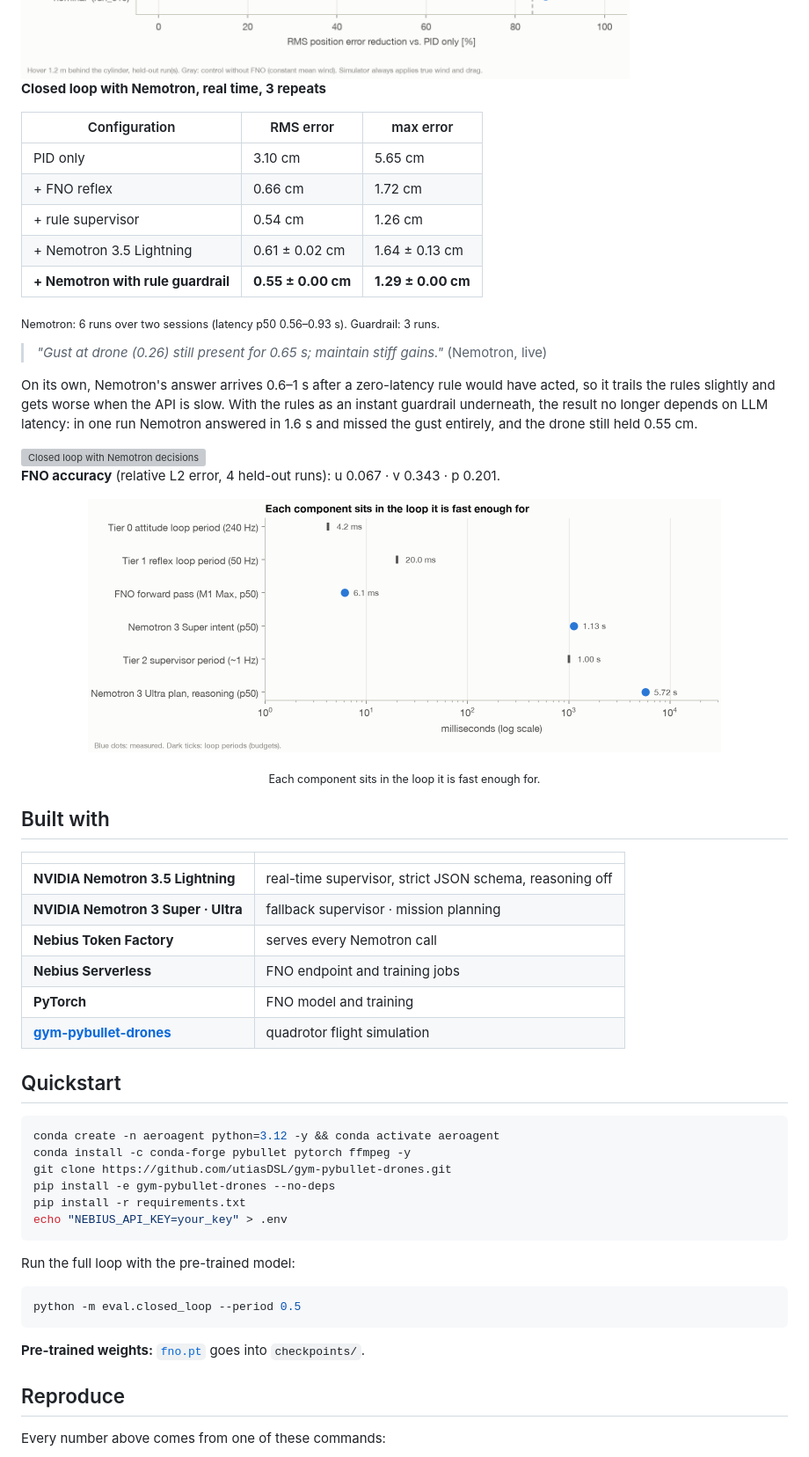
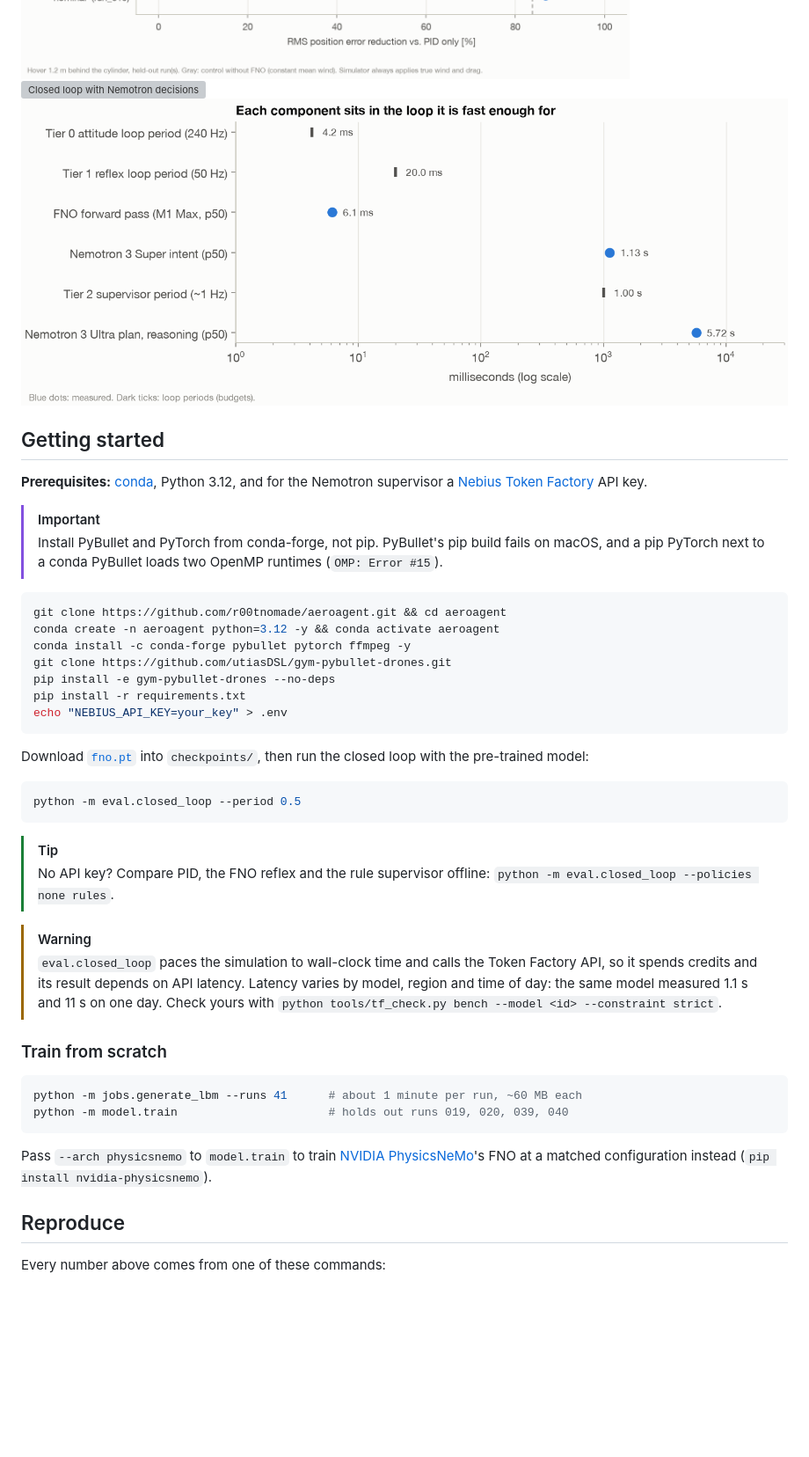
Before and after one commit to r00tnomade/aeroagent, a Markdown page: README.md, the part around one of its changes. Shown at 88% size. Rendered like a GitHub page; folded sections open; blank space fills up the shorter version; grey boxes are pictures that could not be loaded.

````diff
--- a/README.md
+++ b/README.md
@@ -97,44 +132,18 @@ Compensating only the exact mean wind (no FNO) already removes 60–76 %. The FN
 <img src="docs/figures/robustness_checkpoints_v2.png" alt="Robustness sweep">
-
-**Closed loop with Nemotron, real time, 3 repeats**
-
-| Configuration | RMS error | max error |
-|---|---|---|
-| PID only | 3.10 cm | 5.65 cm |
-| + FNO reflex | 0.66 cm | 1.72 cm |
-| + rule supervisor | 0.54 cm | 1.26 cm |
-| + Nemotron 3.5 Lightning | 0.61 ± 0.02 cm | 1.64 ± 0.13 cm |
-| **+ Nemotron with rule guardrail** | **0.55 ± 0.00 cm** | **1.29 ± 0.00 cm** |
-
-<sub>Nemotron: 6 runs over two sessions (latency p50 0.56–0.93 s). Guardrail: 3 runs.</sub>
-
-> *"Gust at drone (0.26) still present for 0.65 s; maintain stiff gains."* (Nemotron, live)
-
-On its own, Nemotron's answer arrives 0.6–1 s after a zero-latency rule would have acted, so it trails the rules slightly and gets worse when the API is slow. With the rules as an instant guardrail underneath, the result no longer depends on LLM latency: in one run Nemotron answered in 1.6 s and missed the gust entirely, and the drone still held 0.55 cm.
-
 <img src="docs/figures/closed_loop_run_020.png" alt="Closed loop with Nemotron decisions">
-
-**FNO accuracy** (relative L2 error, 4 held-out runs): u 0.067 · v 0.343 · p 0.201.
+<img src="docs/figures/latency_tiers.png" alt="Latency of each component vs. its loop period">
 
 </details>
 
-<p align="center"><img src="docs/figures/latency_tiers.png" width="720" alt="Latency of each component vs. its loop period"></p>
-<p align="center"><sub>Each component sits in the loop it is fast enough for.</sub></p>
+## Getting started
 
-## Built with
+**Prerequisites:** [conda](https://docs.conda.io/en/latest/miniconda.html), Python 3.12, and for the Nemotron supervisor a [Nebius Token Factory](https://tokenfactory.nebius.com) API key.
 
-| | |
-|---|---|
-| **NVIDIA Nemotron 3.5 Lightning** | real-time supervisor, strict JSON schema, reasoning off |
-| **NVIDIA Nemotron 3 Super · Ultra** | fallback supervisor · mission planning |
-| **Nebius Token Factory** | serves every Nemotron call |
-| **Nebius Serverless** | FNO endpoint and training jobs <!-- TODO: status --> |
-| **PyTorch** | FNO model and training |
-| **[gym-pybullet-drones](https://github.com/utiasDSL/gym-pybullet-drones)** | quadrotor flight simulation |
-
-## Quickstart
+> [!IMPORTANT]
+> Install PyBullet and PyTorch from conda-forge, not pip. PyBullet's pip build fails on macOS, and a pip PyTorch next to a conda PyBullet loads two OpenMP runtimes (`OMP: Error #15`).
 
 ```bash
+git clone https://github.com/r00tnomade/aeroagent.git && cd aeroagent
 conda create -n aeroagent python=3.12 -y && conda activate aeroagent
 conda install -c conda-forge pybullet pytorch ffmpeg -y
 git clone https://github.com/utiasDSL/gym-pybullet-drones.git
@@ -143,13 +152,26 @@ pip install -r requirements.txt
 echo "NEBIUS_API_KEY=your_key" > .env
 ```
 
-Run the full loop with the pre-trained model:
+Download [`fno.pt`](https://github.com/r00tnomade/aeroagent/releases/latest) into `checkpoints/`, then run the closed loop with the pre-trained model:
 
 ```bash
 python -m eval.closed_loop --period 0.5
 ```
 
-**Pre-trained weights:** [`fno.pt`](https://github.com/r00tnomade/aeroagent/releases) <!-- TODO: attach to a GitHub release --> goes into `checkpoints/`.
+> [!TIP]
+> No API key? Compare PID, the FNO reflex and the rule supervisor offline: `python -m eval.closed_loop --policies none rules`.
+
+> [!WARNING]
+> `eval.closed_loop` paces the simulation to wall-clock time and calls the Token Factory API, so it spends credits and its result depends on API latency. Latency varies by model, region and time of day: the same model measured 1.1 s and 11 s on one day. Check yours with `python tools/tf_check.py bench --model <id> --constraint strict`.
+
+### Train from scratch
+
+```bash
+python -m jobs.generate_lbm --runs 41      # about 1 minute per run, ~60 MB each
+python -m model.train                      # holds out runs 019, 020, 039, 040
+```
+
+Pass `--arch physicsnemo` to `model.train` to train [NVIDIA PhysicsNeMo](https://github.com/NVIDIA/physicsnemo)'s FNO at a matched configuration instead (`pip install nvidia-physicsnemo`).
 
 ## Reproduce
 
````
Also changed, not shown: other parts of README.md (+68 -61 lines), docs/figures/fno_spectrum.png (added), 3 other files.
